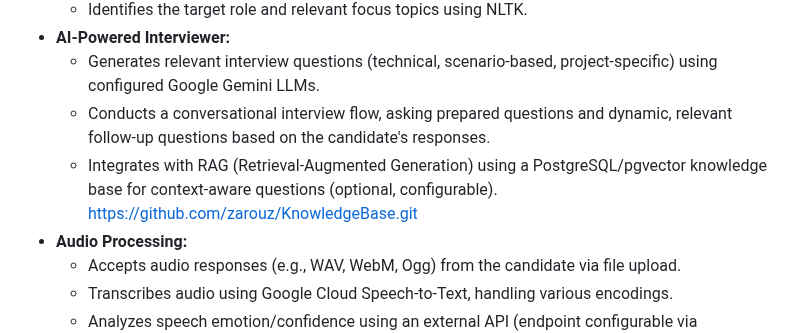
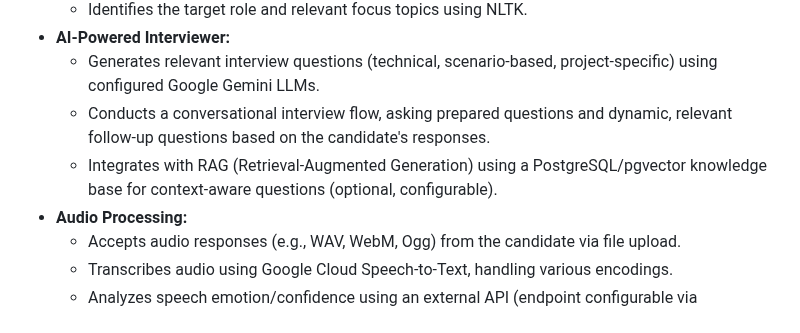
Before and after one commit to zarouz/Prepster, a Markdown page: README.md, the part around the change. Drawn GitHub-style.

```diff
--- a/README.md
+++ b/README.md
@@ -14,7 +14,7 @@ This project is the backend Flask application for an AI-powered interview simula
 - **AI-Powered Interviewer:**
   - Generates relevant interview questions (technical, scenario-based, project-specific) using configured Google Gemini LLMs.
   - Conducts a conversational interview flow, asking prepared questions and dynamic, relevant follow-up questions based on the candidate's responses.
-  - Integrates with RAG (Retrieval-Augmented Generation) using a PostgreSQL/pgvector knowledge base for context-aware questions (optional, configurable). https://github.com/zarouz/KnowledgeBase.git
+  - Integrates with RAG (Retrieval-Augmented Generation) using a PostgreSQL/pgvector knowledge base for context-aware questions (optional, configurable).
 - **Audio Processing:**
   - Accepts audio responses (e.g., WAV, WebM, Ogg) from the candidate via file upload.
   - Transcribes audio using Google Cloud Speech-to-Text, handling various encodings.
```
